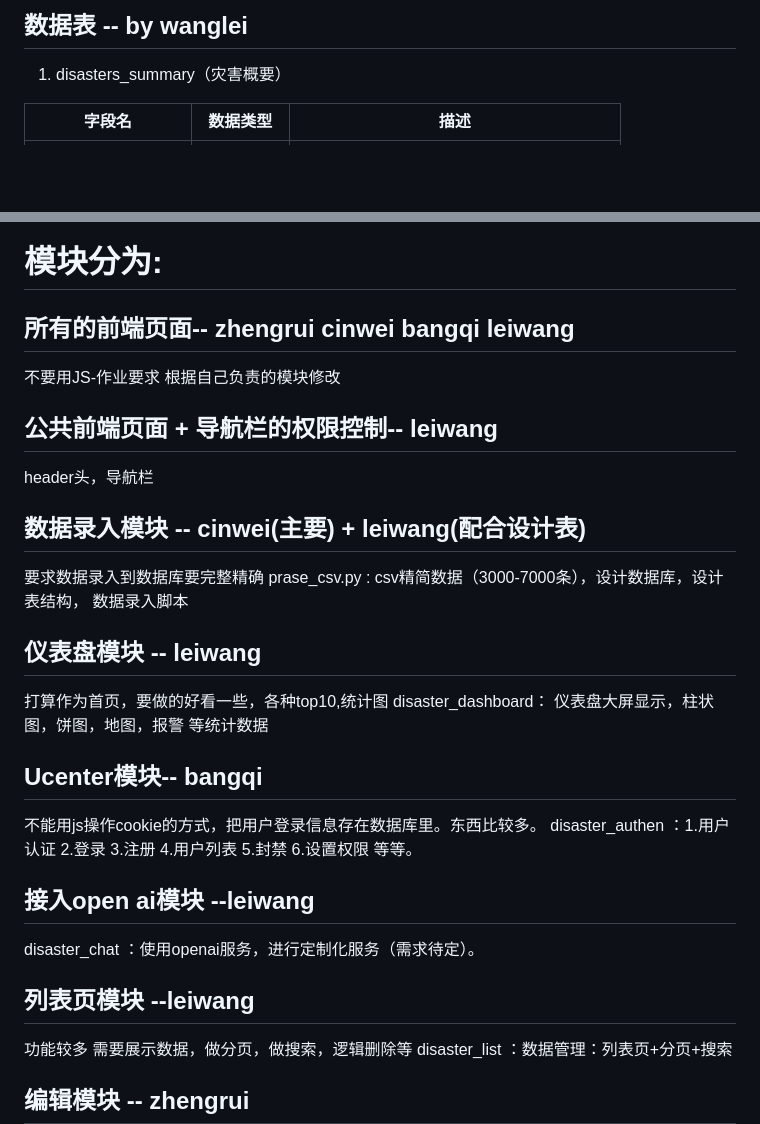
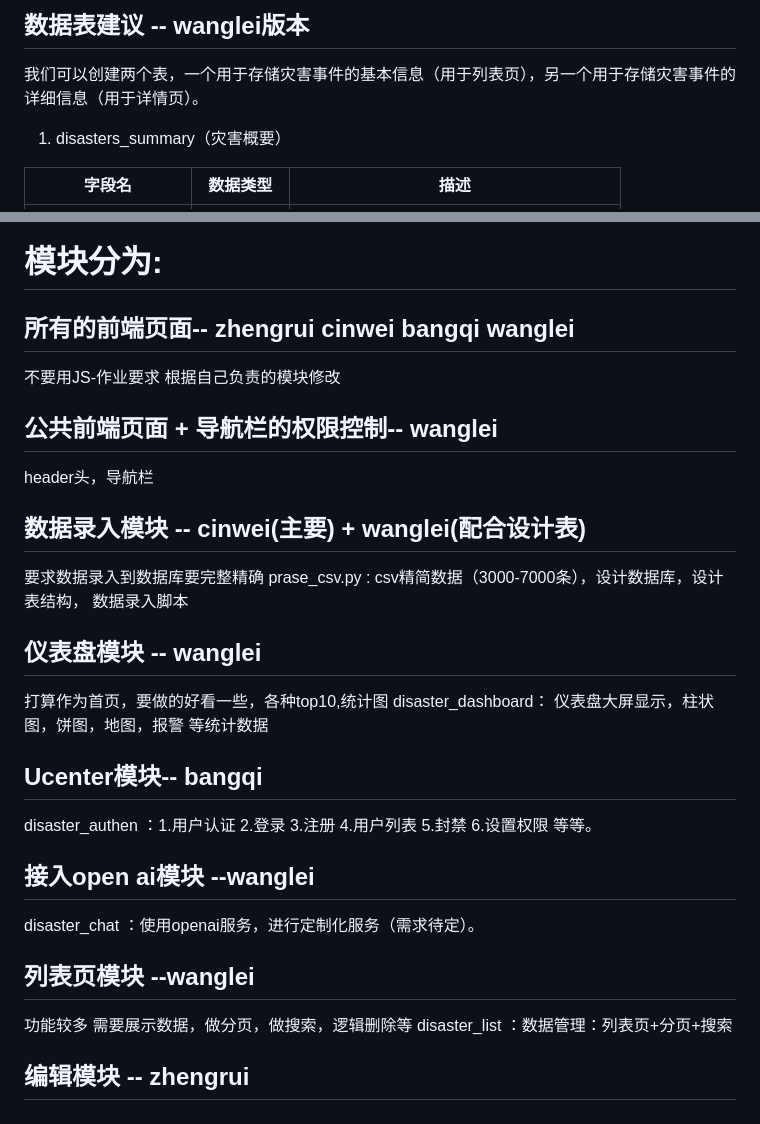
Before and after one commit to LucasZhengrui/Enterprise_Software_Dev, a Markdown page: README.md, 2 parts joined by grey strips. GitHub-like rendering; blank space fills up the shorter version.

```diff
--- a/README.md
+++ b/README.md
@@ -1,5 +1,5 @@
-## 数据表 -- by wanglei
-
+## 数据表建议 -- wanglei版本
+我们可以创建两个表，一个用于存储灾害事件的基本信息（用于列表页），另一个用于存储灾害事件的详细信息（用于详情页）。
 1. disasters_summary（灾害概要）
 
 | 字段名         | 数据类型 | 描述                                       |
@@ -126,29 +126,28 @@ __pycache__/
 
 # **模块分为:**
 
-## 所有的前端页面-- zhengrui cinwei bangqi leiwang
+## 所有的前端页面-- zhengrui cinwei bangqi wanglei
 不要用JS-作业要求
 根据自己负责的模块修改
 
-## 公共前端页面 + 导航栏的权限控制-- leiwang
+## 公共前端页面 + 导航栏的权限控制-- wanglei
 header头，导航栏
 
-## 数据录入模块 -- cinwei(主要) + leiwang(配合设计表)
+## 数据录入模块 -- cinwei(主要) + wanglei(配合设计表)
 要求数据录入到数据库要完整精确
 prase_csv.py : csv精简数据（3000-7000条），设计数据库，设计表结构， 数据录入脚本
 
-## 仪表盘模块 -- leiwang
+## 仪表盘模块 -- wanglei
 打算作为首页，要做的好看一些，各种top10,统计图
 disaster_dashboard： 仪表盘大屏显示，柱状图，饼图，地图，报警 等统计数据
 
 ## Ucenter模块-- bangqi
-不能用js操作cookie的方式，把用户登录信息存在数据库里。东西比较多。
 disaster_authen ：1.用户认证 2.登录 3.注册 4.用户列表 5.封禁 6.设置权限 等等。
 
-## 接入open ai模块 --leiwang
+## 接入open ai模块 --wanglei
 disaster_chat ：使用openai服务，进行定制化服务（需求待定）。
 
-## 列表页模块 --leiwang
+## 列表页模块 --wanglei
 功能较多 需要展示数据，做分页，做搜索，逻辑删除等
 disaster_list ：数据管理：列表页+分页+搜索
 
```
